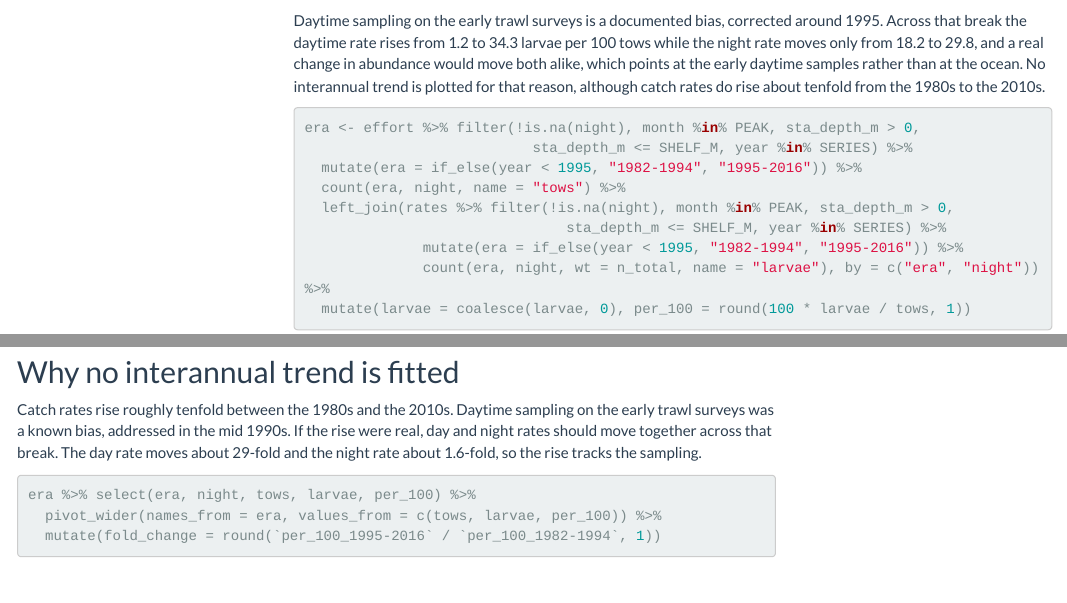
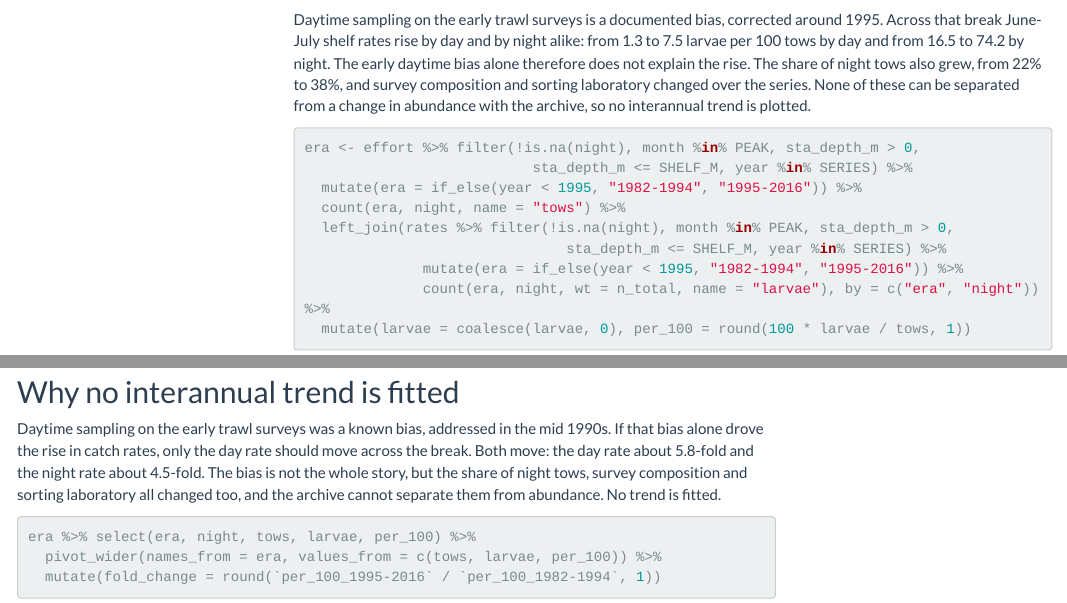
Before and after one commit to lucaspgriffin/cobia_seamap, an R Markdown document (02_analysis.Rmd): the page in a window 1100 px wide, from 9930 px down before the commit and from 9950 px down after it, so that both start at the same text, and a second part further down, joined at a grey line. Rendered offline with R 4.5, knitr and Pandoc, with nearby package versions; some code elsewhere in the file could not run offline; menus at the side of the page are left out.

Commit message:
Analysis: rewrite the day/night and trend text for the time-zone fix
The prose still quoted the day/night rates from before station times were
read in their recorded zone. Bongo day and night rates are now about equal
while neuston catches 3-9 times more at night, and rates rise across the
mid-1990s by day and by night alike, so the early daytime bias no longer
explains the rise on its own. The trend check now also prints the share of
night tows in each era.

Co-Authored-By: Claude Opus 5.5 <noreply@anthropic.com>

````diff
--- a/02_analysis.Rmd
+++ b/02_analysis.Rmd
@@ -374,10 +377,11 @@
 ```
 
 Daytime sampling on the early trawl surveys is a documented bias, corrected around 1995. Across
-that break the daytime rate rises from 1.2 to 34.3 larvae per 100 tows while the night rate moves
-only from 18.2 to 29.8, and a real change in abundance would move both alike, which points at the
-early daytime samples rather than at the ocean. No interannual trend is plotted for that
-reason, although catch rates do rise about tenfold from the 1980s to the 2010s.
+that break June-July shelf rates rise by day and by night alike: from 1.3 to 7.5 larvae per 100
+tows by day and from 16.5 to 74.2 by night. The early daytime bias alone therefore does not explain
+the rise. The share of night tows also grew, from 22% to 38%, and survey composition and sorting
+laboratory changed over the series. None of these can be separated from a change in abundance with
+the archive, so no interannual trend is plotted.
 
 ```{r diel-era}
 era <- effort %>% filter(!is.na(night), month %in% PEAK, sta_depth_m > 0,
@@ -716,10 +720,11 @@
 
 ## Why no interannual trend is fitted
 
-Catch rates rise roughly tenfold between the 1980s and the 2010s. Daytime sampling on the early
-trawl surveys was a known bias, addressed in the mid 1990s. If the rise were real, day and night
-rates should move together across that break. The day rate moves about 29-fold and the night rate
-about 1.6-fold, so the rise tracks the sampling.
+Daytime sampling on the early trawl surveys was a known bias, addressed in the mid 1990s. If that
+bias alone drove the rise in catch rates, only the day rate should move across the break. Both
+move: the day rate about 5.8-fold and the night rate about 4.5-fold. The bias is not the whole
+story, but the share of night tows, survey composition and sorting laboratory all changed too, and
+the archive cannot separate them from abundance. No trend is fitted.
 
 ```{r check-trend}
 era %>% select(era, night, tows, larvae, per_100) %>%
````
Also changed, not shown: 02_analysis.Rmd (16 more changed lines), 2 other files.
